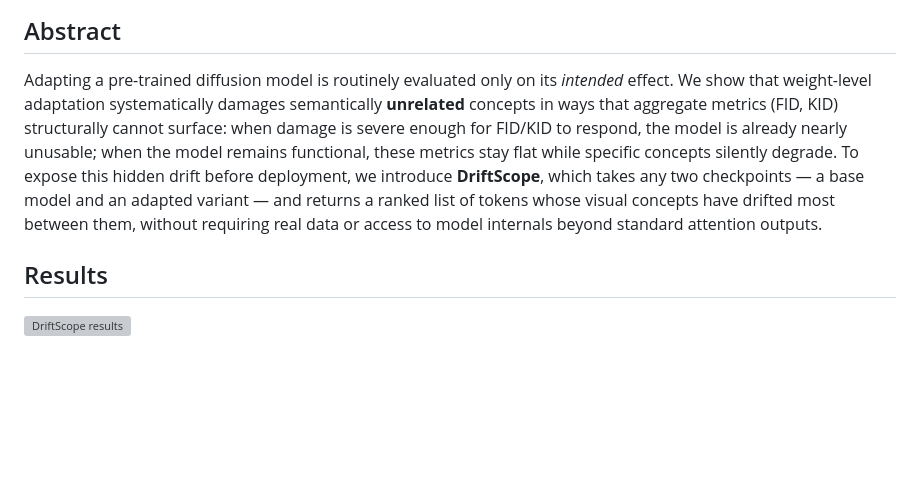
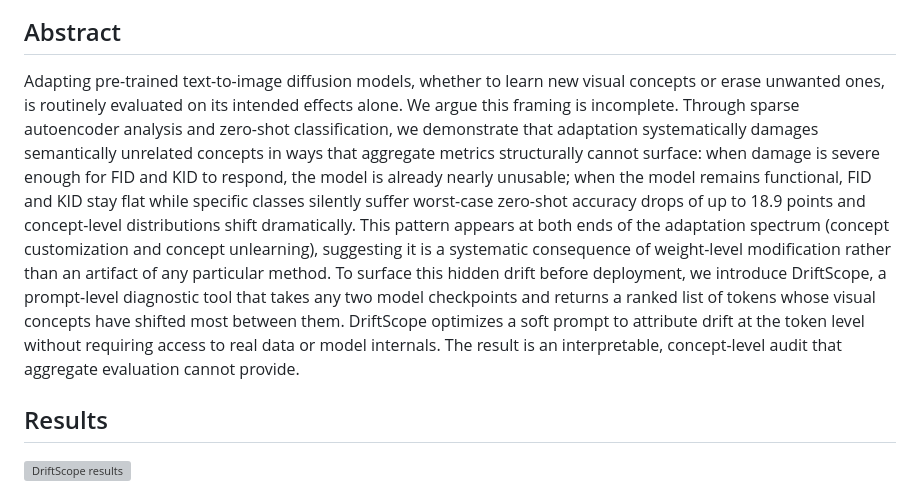
Before and after one commit to hyping111/DriftScope, a Markdown page: README.md, the part around the change. GitHub-like rendering; blank space fills up the shorter version; grey boxes are pictures that could not be loaded.

Commit message:
Initial public release

```diff
--- a/README.md
+++ b/README.md
@@ -13,15 +13,7 @@
 
 ## Abstract
 
-Adapting a pre-trained diffusion model is routinely evaluated only on its *intended* effect.
-We show that weight-level adaptation systematically damages semantically **unrelated** concepts
-in ways that aggregate metrics (FID, KID) structurally cannot surface: when damage is severe
-enough for FID/KID to respond, the model is already nearly unusable; when the model remains
-functional, these metrics stay flat while specific concepts silently degrade. To expose this
-hidden drift before deployment, we introduce **DriftScope**, which takes any two checkpoints — a
-base model and an adapted variant — and returns a ranked list of tokens whose visual concepts have
-drifted most between them, without requiring real data or access to model internals beyond standard
-attention outputs.
+Adapting pre-trained text-to-image diffusion models, whether to learn new visual concepts or erase unwanted ones, is routinely evaluated on its intended effects alone. We argue this framing is incomplete. Through sparse autoencoder analysis and zero-shot classification, we demonstrate that adaptation systematically damages semantically unrelated concepts in ways that aggregate metrics structurally cannot surface: when damage is severe enough for FID and KID to respond, the model is already nearly unusable; when the model remains functional, FID and KID stay flat while specific classes silently suffer worst-case zero-shot accuracy drops of up to 18.9 points and concept-level distributions shift dramatically. This pattern appears at both ends of the adaptation spectrum (concept customization and concept unlearning), suggesting it is a systematic consequence of weight-level modification rather than an artifact of any particular method. To surface this hidden drift before deployment, we introduce DriftScope, a prompt-level diagnostic tool that takes any two model checkpoints and returns a ranked list of tokens whose visual concepts have shifted most between them. DriftScope optimizes a soft prompt to attribute drift at the token level without requiring access to real data or model internals. The result is an interpretable, concept-level audit that aggregate evaluation cannot provide.
 
 ## Results
 
```
